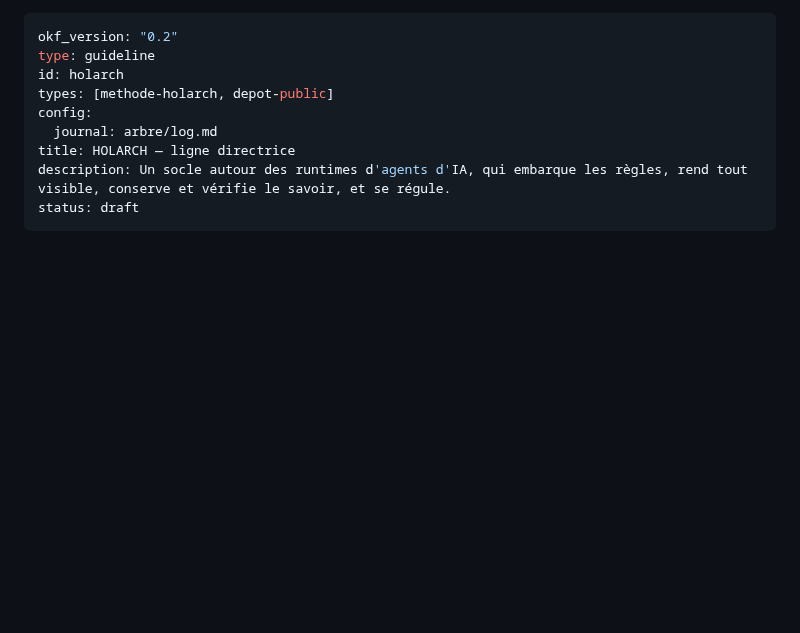
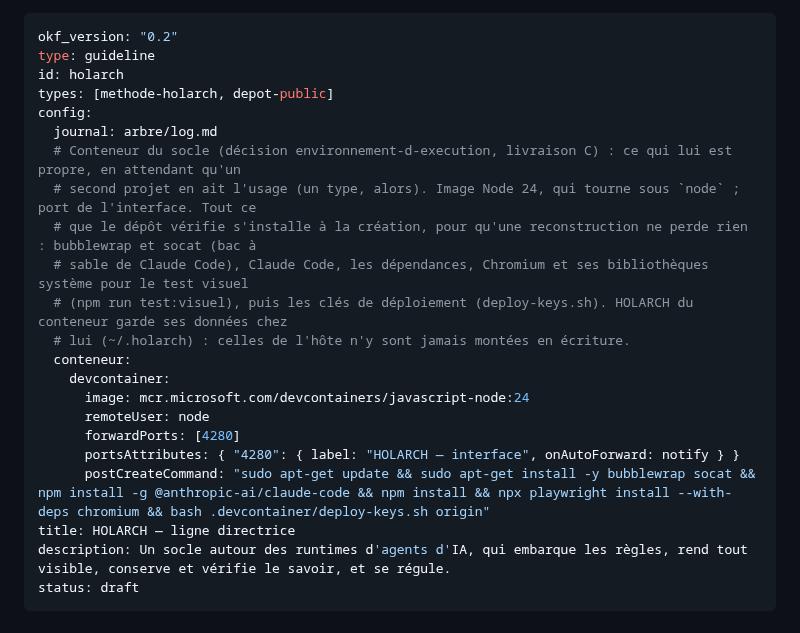
Before and after one commit to Movida/holarch-socle, a Markdown page: arbre/index.md, the part around the change. Drawn GitHub-style; blank space fills up the shorter version.

Commit message:
Porter le conteneur du socle dans la racine de son arbre
Ce qui lui est propre (image Node 24 sous node, port 4280, installation de
Claude Code et de Chromium, clés de déploiement), en attendant qu'un second
projet en ait l'usage ; la base vient du profil.

Co-Authored-By: Claude Opus 5.5 <noreply@anthropic.com>

```diff
--- a/arbre/index.md
+++ b/arbre/index.md
@@ -5,6 +5,19 @@ id: holarch
 types: [methode-holarch, depot-public]
 config:
   journal: arbre/log.md
+  # Conteneur du socle (décision environnement-d-execution, livraison C) : ce qui lui est propre, en attendant qu'un
+  # second projet en ait l'usage (un type, alors). Image Node 24, qui tourne sous `node` ; port de l'interface. Tout ce
+  # que le dépôt vérifie s'installe à la création, pour qu'une reconstruction ne perde rien : bubblewrap et socat (bac à
+  # sable de Claude Code), Claude Code, les dépendances, Chromium et ses bibliothèques système pour le test visuel
+  # (npm run test:visuel), puis les clés de déploiement (deploy-keys.sh). HOLARCH du conteneur garde ses données chez
+  # lui (~/.holarch) : celles de l'hôte n'y sont jamais montées en écriture.
+  conteneur:
+    devcontainer:
+      image: mcr.microsoft.com/devcontainers/javascript-node:24
+      remoteUser: node
+      forwardPorts: [4280]
+      portsAttributes: { "4280": { label: "HOLARCH — interface", onAutoForward: notify } }
+      postCreateCommand: "sudo apt-get update && sudo apt-get install -y bubblewrap socat && npm install -g @anthropic-ai/claude-code && npm install && npx playwright install --with-deps chromium && bash .devcontainer/deploy-keys.sh origin"
 title: HOLARCH — ligne directrice
 description: Un socle autour des runtimes d'agents d'IA, qui embarque les règles, rend tout visible, conserve et vérifie le savoir, et se régule.
 status: draft
```
